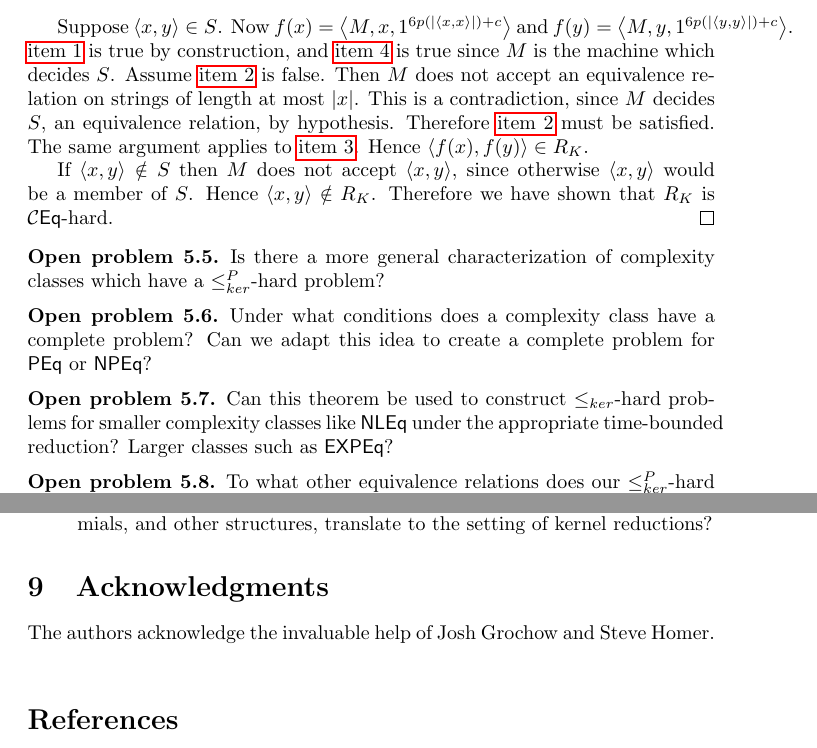
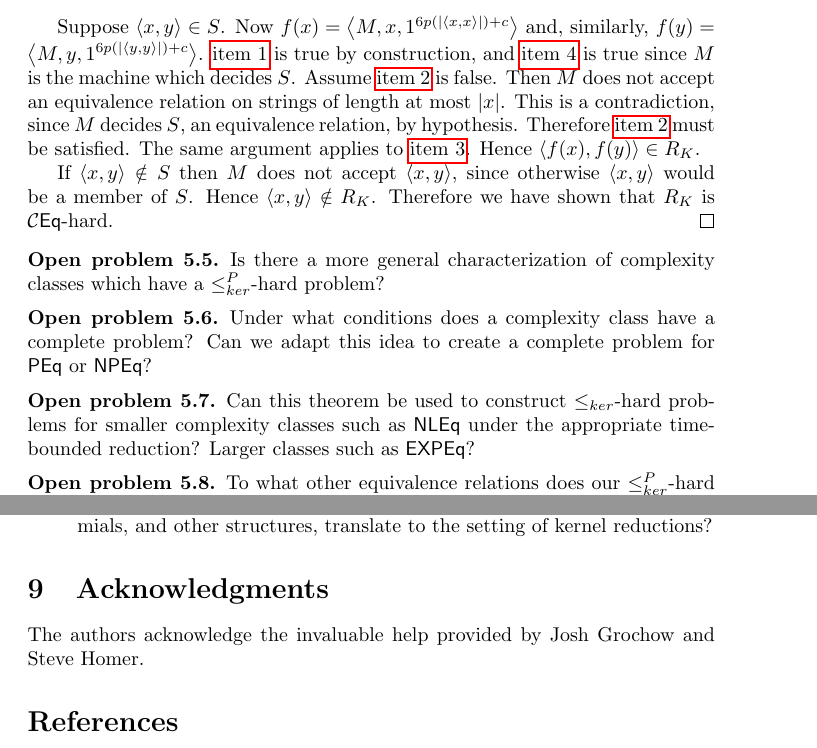
Before and after one commit to jfinkels/equivalence, a LaTeX paper (equivalence.tex, which reads acknowledgments.tex, generalcompleteness.tex): two parts of pages 17 and 26 of 28, joined at a grey line, cut so that both start at the same text. Compiled offline with pdfLaTeX.

Commit message:
Fixes overfull and underfull hbox warnings.

```diff
--- a/acknowledgments.tex
+++ b/acknowledgments.tex
@@ -7,4 +7,4 @@
 %% https://creativecommons.org/licenses/by-sa/4.0/.
 \section{Acknowledgments}
 
-The authors acknowledge the invaluable help of Josh Grochow and Steve Homer.
+The authors acknowledge the invaluable help provided by Josh~Grochow and Steve~Homer.
--- a/generalcompleteness.tex
+++ b/generalcompleteness.tex
@@ -134,7 +134,7 @@ The three properties required of $R_K$ then follow from the properties of $L(M)$
   It remains to show that this reduction is correct.
 
   Suppose $\pair{x}{y}\in S$.
-  Now $f(x)=\triple{M}{x}{1^{6p(|\pair{x}{x}|)+c}}$ and $f(y)=\triple{M}{y}{1^{6p(|\pair{y}{y}|)+c}}$.
+  Now $f(x)=\triple{M}{x}{1^{6p(|\pair{x}{x}|)+c}}$ and, similarly, $f(y)=\triple{M}{y}{1^{6p(|\pair{y}{y}|)+c}}$.
   \autoref{itm:machine} is true by construction, and \autoref{itm:accepts} is true since $M$ is the machine which decides $S$.
   Assume \autoref{itm:emx} is false.
   Then $M$ does not accept an equivalence relation on strings of length at most $|x|$.
@@ -158,7 +158,7 @@ The three properties required of $R_K$ then follow from the properties of $L(M)$
 \end{openproblem}
 
 \begin{openproblem}
-  Can this theorem be used to construct $\krnt$-hard problems for smaller complexity classes like $\NLEq$ under the appropriate time-bounded reduction?
+  Can this theorem be used to construct $\krnt$-hard problems for smaller complexity classes such as $\NLEq$ under the appropriate time-bounded reduction?
   Larger classes such as $\EXPEq$?
 \end{openproblem}
 
```
Also changed, not shown: generalcompleteness.tex (2 more changed lines).
